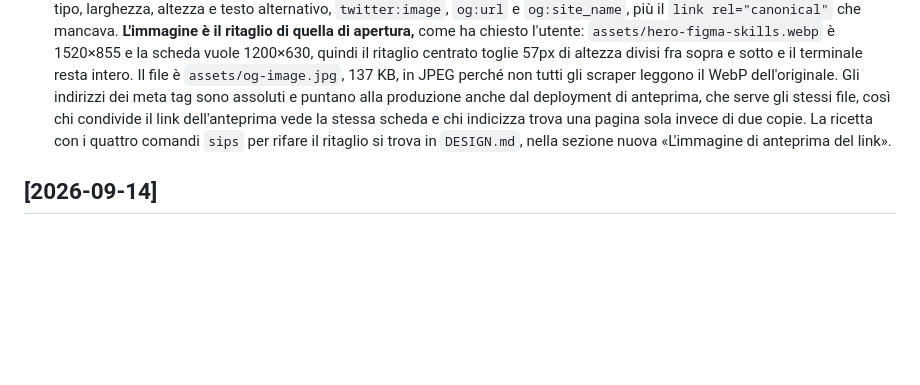
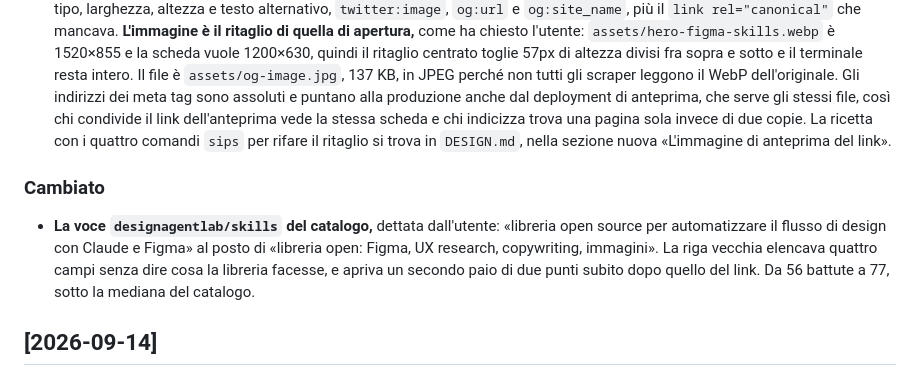
Before and after one commit to mattialaurella-lotrek/kb-design-ai, a Markdown page: docs/CHANGELOG.md, the part around the change. Drawn GitHub-style; blank space fills up the shorter version.

```diff
--- a/docs/CHANGELOG.md
+++ b/docs/CHANGELOG.md
@@ -7,6 +7,9 @@ Il formato si ispira a [Keep a Changelog](https://keepachangelog.com/it/1.1.0/);
 
 ### Aggiunto
 - **La scheda di anteprima del link,** chiesta dall'utente, che si è accorto che incollando l'indirizzo della guida non compare nessuna immagine. `src/template.html` aveva `og:type`, `og:title`, `og:description`, `og:locale` e `twitter:card`, cioè tutto tranne l'immagine, e senza `og:image` Slack, WhatsApp, LinkedIn e X mostrano il solo titolo. Ora ci sono `og:image` con tipo, larghezza, altezza e testo alternativo, `twitter:image`, `og:url` e `og:site_name`, più il `link rel="canonical"` che mancava. **L'immagine è il ritaglio di quella di apertura,** come ha chiesto l'utente: `assets/hero-figma-skills.webp` è 1520×855 e la scheda vuole 1200×630, quindi il ritaglio centrato toglie 57px di altezza divisi fra sopra e sotto e il terminale resta intero. Il file è `assets/og-image.jpg`, 137 KB, in JPEG perché non tutti gli scraper leggono il WebP dell'originale. Gli indirizzi dei meta tag sono assoluti e puntano alla produzione anche dal deployment di anteprima, che serve gli stessi file, così chi condivide il link dell'anteprima vede la stessa scheda e chi indicizza trova una pagina sola invece di due copie. La ricetta con i quattro comandi `sips` per rifare il ritaglio si trova in `DESIGN.md`, nella sezione nuova «L'immagine di anteprima del link».
+
+### Cambiato
+- **La voce `designagentlab/skills` del catalogo,** dettata dall'utente: «libreria open source per automatizzare il flusso di design con Claude e Figma» al posto di «libreria open: Figma, UX research, copywriting, immagini». La riga vecchia elencava quattro campi senza dire cosa la libreria facesse, e apriva un secondo paio di due punti subito dopo quello del link. Da 56 battute a 77, sotto la mediana del catalogo.
 
 ## [2026-09-14]
 
```
Also changed, not shown: docs/HANDOFF.md (+1 -1 lines), src/content.md (+1 -1 lines).
